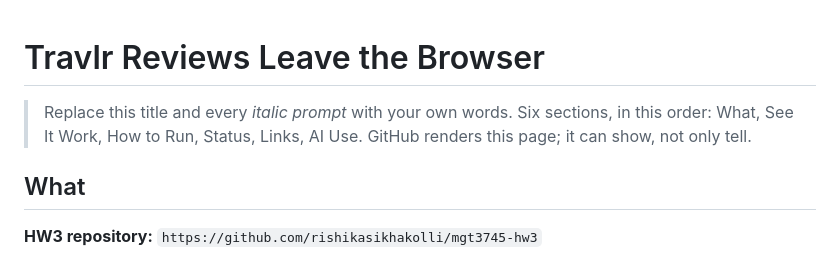
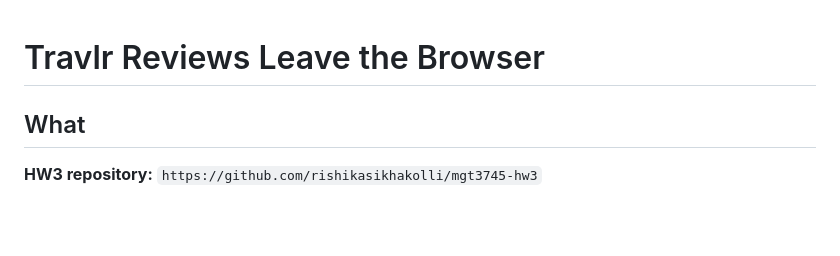
Before and after one commit to rishikasikhakolli/mgt3745-hw4, a Markdown page: README.md, the part around the change. Drawn GitHub-style; blank space fills up the shorter version.

Commit message:
Update README to remove placeholder content
Removed placeholder text and instructions from README.

```diff
--- a/README.md
+++ b/README.md
@@ -1,8 +1,4 @@
 # Travlr Reviews Leave the Browser
-
-> Replace this title and every *italic prompt* with your own words. Six
-> sections, in this order: What, See It Work, How to Run, Status, Links,
-> AI Use. GitHub renders this page; it can show, not only tell.
 
 ## What
 
```
